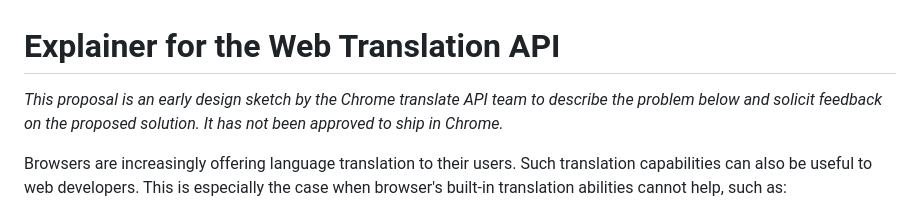
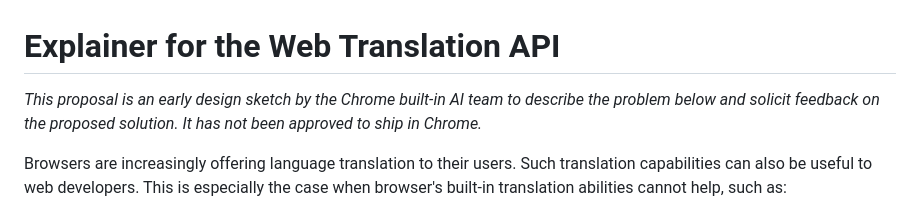
Before and after one commit to WICG/translation-api, a Markdown page: README.md, the part around the change. Rendered like a GitHub page.

Commit message:
Update team name

```diff
--- a/README.md
+++ b/README.md
@@ -1,6 +1,6 @@
 # Explainer for the Web Translation API
 
-_This proposal is an early design sketch by the Chrome translate API team to describe the problem below and solicit feedback on the proposed solution. It has not been approved to ship in Chrome._
+_This proposal is an early design sketch by the Chrome built-in AI team to describe the problem below and solicit feedback on the proposed solution. It has not been approved to ship in Chrome._
 
 Browsers are increasingly offering language translation to their users. Such translation capabilities can also be useful to web developers. This is especially the case when browser's built-in translation abilities cannot help, such as:
 
```
